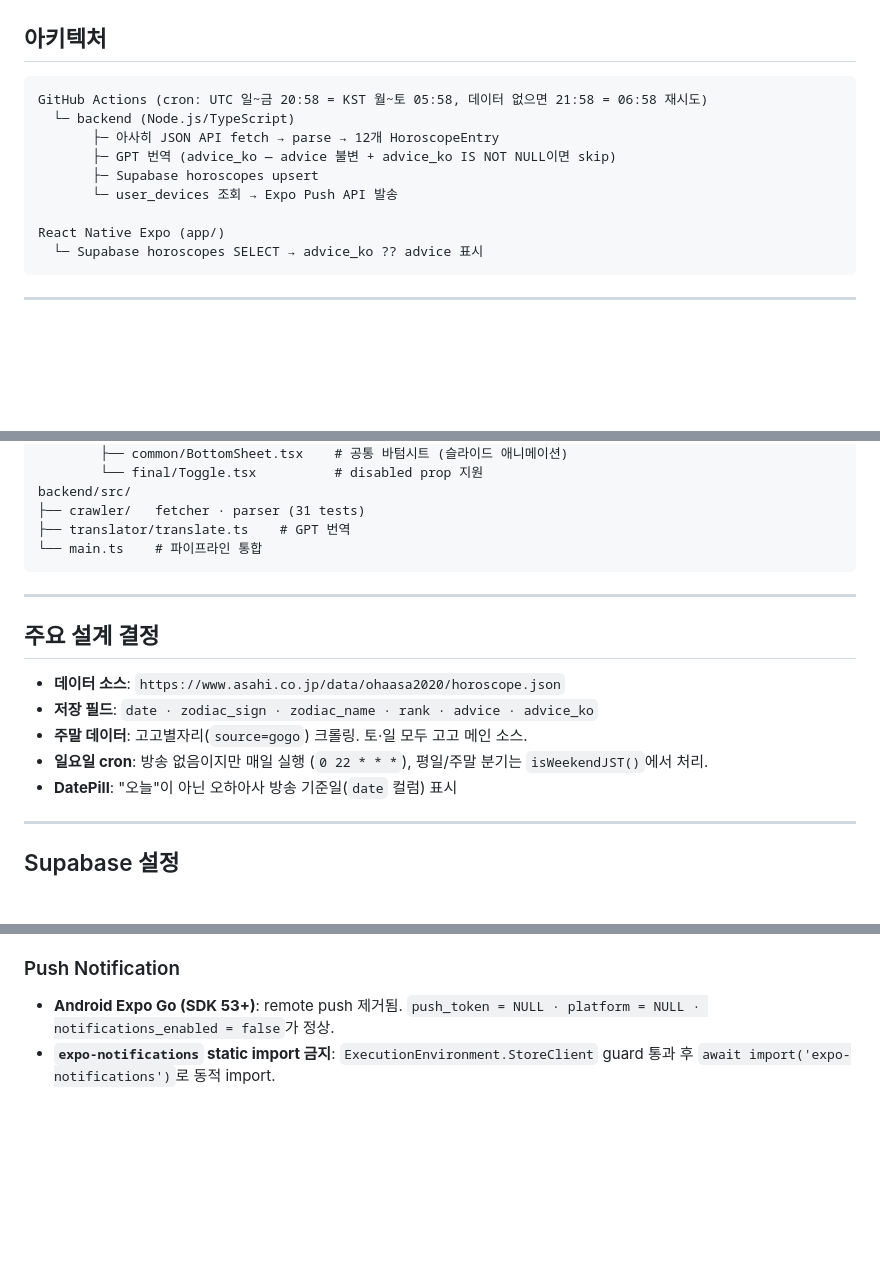
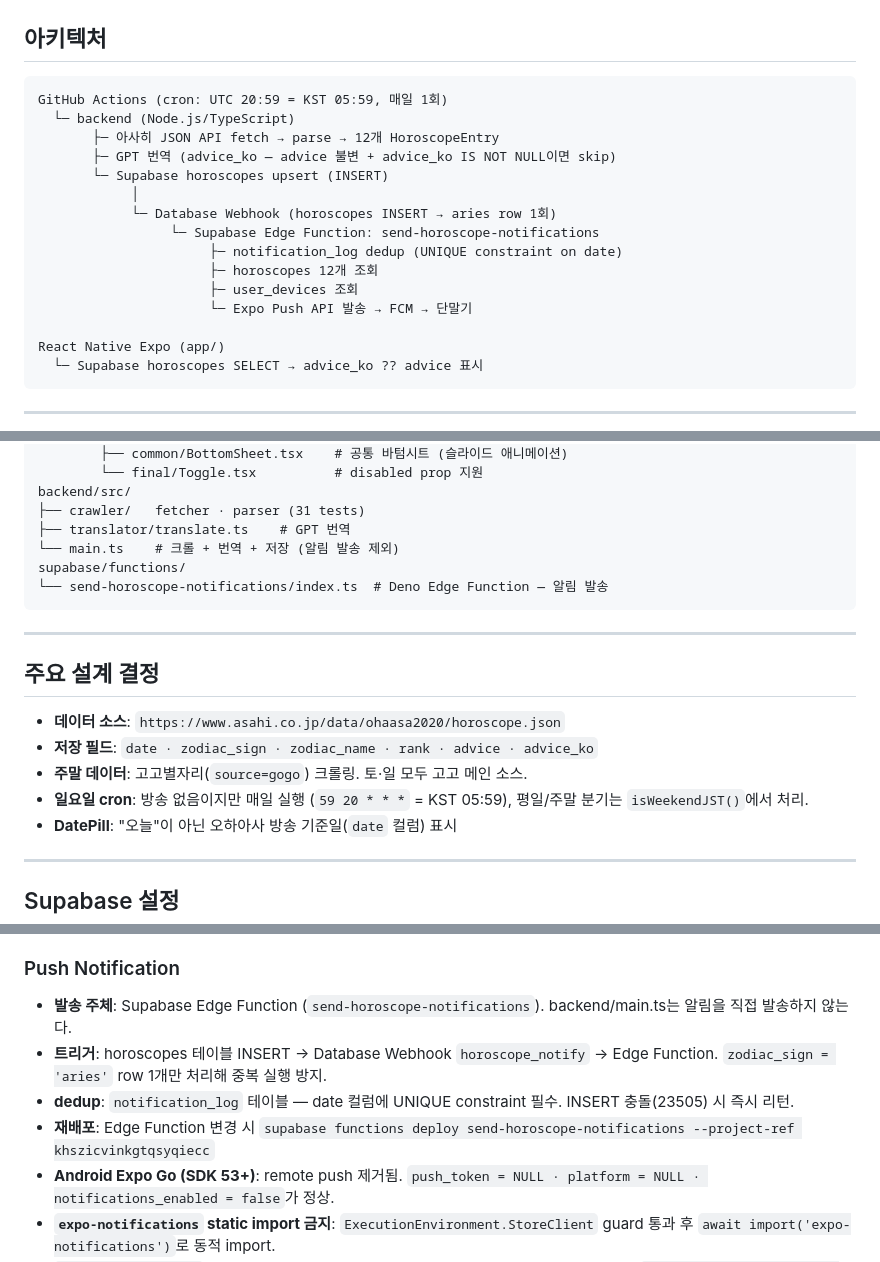
Before and after one commit to JeongWon-CHO/Ohaasa, a Markdown page: CLAUDE.md, 3 parts joined by grey strips. GitHub-like rendering; blank space fills up the shorter version.

Commit message:
fix: GitHub Actions 및 알림 발송 프로세스 설명 수정

````diff
--- a/CLAUDE.md
+++ b/CLAUDE.md
@@ -11,12 +11,18 @@
 ## 아키텍처
 
 ```
-GitHub Actions (cron: UTC 일~금 20:58 = KST 월~토 05:58, 데이터 없으면 21:58 = 06:58 재시도)
+GitHub Actions (cron: UTC 20:59 = KST 05:59, 매일 1회)
   └─ backend (Node.js/TypeScript)
        ├─ 아사히 JSON API fetch → parse → 12개 HoroscopeEntry
        ├─ GPT 번역 (advice_ko — advice 불변 + advice_ko IS NOT NULL이면 skip)
-       ├─ Supabase horoscopes upsert
-       └─ user_devices 조회 → Expo Push API 발송
+       └─ Supabase horoscopes upsert (INSERT)
+            │
+            └─ Database Webhook (horoscopes INSERT → aries row 1회)
+                 └─ Supabase Edge Function: send-horoscope-notifications
+                      ├─ notification_log dedup (UNIQUE constraint on date)
+                      ├─ horoscopes 12개 조회
+                      ├─ user_devices 조회
+                      └─ Expo Push API 발송 → FCM → 단말기
 
 React Native Expo (app/)
   └─ Supabase horoscopes SELECT → advice_ko ?? advice 표시
@@ -51,7 +57,9 @@ app/
 backend/src/
 ├── crawler/   fetcher · parser (31 tests)
 ├── translator/translate.ts    # GPT 번역
-└── main.ts    # 파이프라인 통합
+└── main.ts    # 크롤 + 번역 + 저장 (알림 발송 제외)
+supabase/functions/
+└── send-horoscope-notifications/index.ts  # Deno Edge Function — 알림 발송
 ```
 
 ---
@@ -61,7 +69,7 @@ backend/src/
 - **데이터 소스**: `https://www.asahi.co.jp/data/ohaasa2020/horoscope.json`
 - **저장 필드**: `date · zodiac_sign · zodiac_name · rank · advice · advice_ko`
 - **주말 데이터**: 고고별자리(`source=gogo`) 크롤링. 토·일 모두 고고 메인 소스.
-- **일요일 cron**: 방송 없음이지만 매일 실행 (`0 22 * * *`), 평일/주말 분기는 `isWeekendJST()`에서 처리.
+- **일요일 cron**: 방송 없음이지만 매일 실행 (`59 20 * * *` = KST 05:59), 평일/주말 분기는 `isWeekendJST()`에서 처리.
 - **DatePill**: "오늘"이 아닌 오하아사 방송 기준일(`date` 컬럼) 표시
 
 ---
@@ -116,6 +124,10 @@ CREATE POLICY "user_devices_anon_select" ON public.user_devices FOR SELECT  TO a
 
 ### Push Notification
 
+- **발송 주체**: Supabase Edge Function (`send-horoscope-notifications`). backend/main.ts는 알림을 직접 발송하지 않는다.
+- **트리거**: horoscopes 테이블 INSERT → Database Webhook `horoscope_notify` → Edge Function. `zodiac_sign = 'aries'` row 1개만 처리해 중복 실행 방지.
+- **dedup**: `notification_log` 테이블 — date 컬럼에 UNIQUE constraint 필수. INSERT 충돌(23505) 시 즉시 리턴.
+- **재배포**: Edge Function 변경 시 `supabase functions deploy send-horoscope-notifications --project-ref khszicvinkgtqsyqiecc`
 - **Android Expo Go (SDK 53+)**: remote push 제거됨. `push_token = NULL · platform = NULL · notifications_enabled = false`가 정상.
 - **`expo-notifications` static import 금지**: `ExecutionEnvironment.StoreClient` guard 통과 후 `await import('expo-notifications')`로 동적 import.
 - **`requestPushToken()`은 절대 throw하지 않는다**: 시뮬레이터·권한 거부·토큰 발급 실패 모두 `{ token: null, platform: null }` 반환.
````
Also changed, not shown: other parts of CLAUDE.md (+2 -2 lines).
